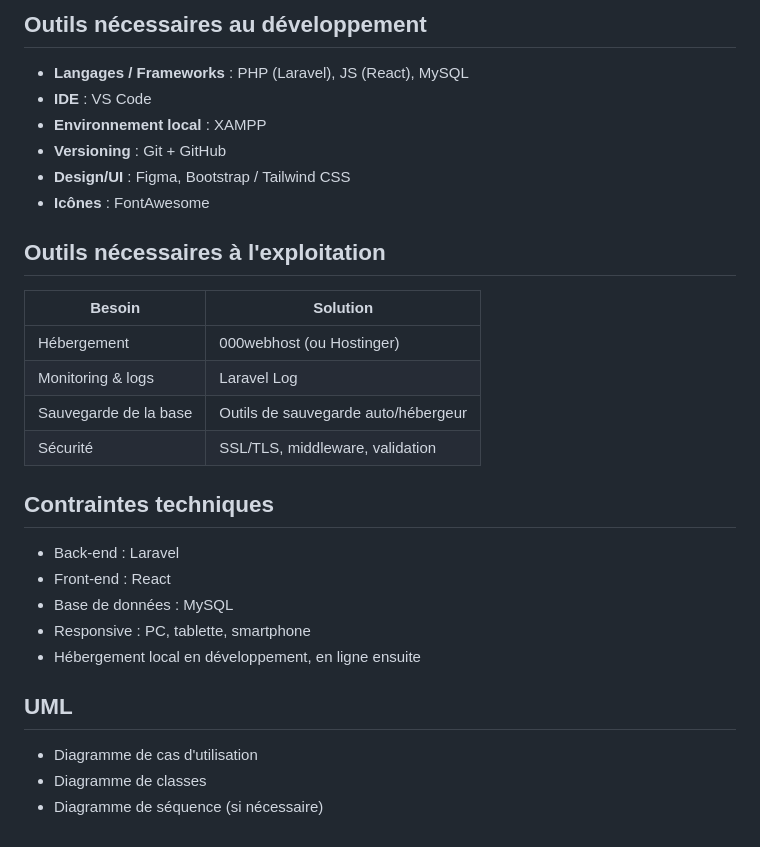
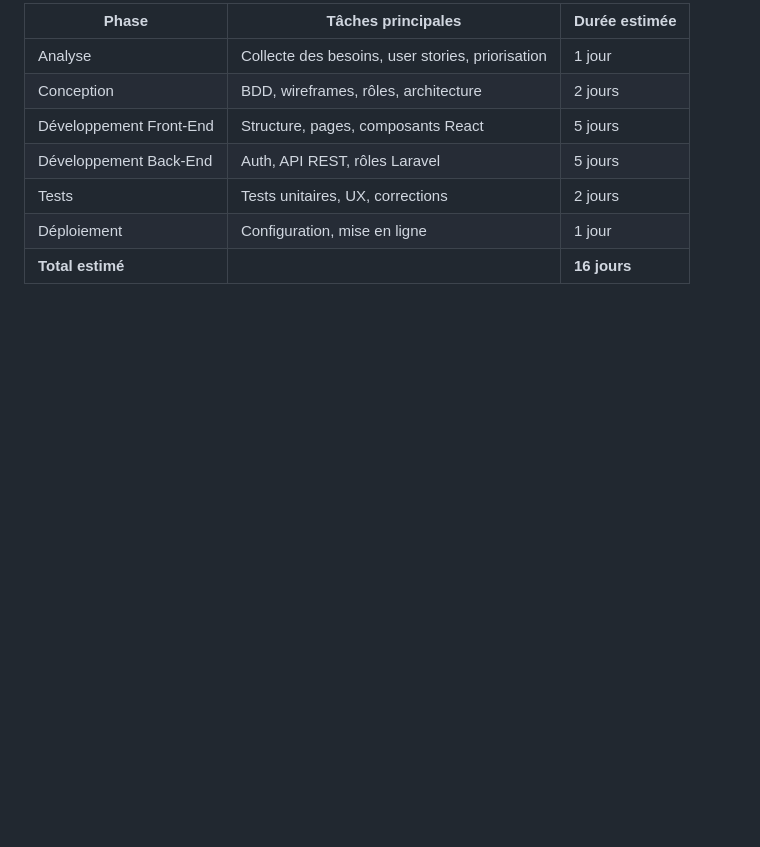
Before and after one commit to jamilaakh/CinemaRole, a Markdown page: README.md, the part around one of its changes. Rendered like a GitHub page; blank space fills up the shorter version.

```diff
--- a/README.md
+++ b/README.md
@@ -121,31 +101,9 @@
-## Outils nécessaires au développement
-
-* **Langages / Frameworks** : PHP (Laravel), JS (React), MySQL
-* **IDE** : VS Code
-* **Environnement local** : XAMPP
-* **Versioning** : Git + GitHub
-* **Design/UI** : Figma, Bootstrap / Tailwind CSS
-* **Icônes** : FontAwesome
-
-## Outils nécessaires à l'exploitation
-
-| Besoin                | Solution                            |
-| --------------------- | ----------------------------------- |
-| Hébergement           | 000webhost (ou Hostinger)           |
-| Monitoring & logs     | Laravel Log                         |
-| Sauvegarde de la base | Outils de sauvegarde auto/hébergeur |
-| Sécurité              | SSL/TLS, middleware, validation     |
-
-## Contraintes techniques
-
-* Back-end : Laravel
-* Front-end : React
-* Base de données : MySQL
-* Responsive : PC, tablette, smartphone
-* Hébergement local en développement, en ligne ensuite
-
-## UML
-
-* Diagramme de cas d'utilisation
-* Diagramme de classes
-* Diagramme de séquence (si nécessaire)
+| Phase              | Tâches principales                                 | Durée estimée |
+|--------------------|----------------------------------------------------|----------------|
+| Analyse            | Collecte des besoins, user stories, priorisation   | 1 jour         |
+| Conception         | BDD, wireframes, rôles, architecture               | 2 jours        |
+| Développement Front-End | Structure, pages, composants React            | 5 jours        |
+| Développement Back-End  | Auth, API REST, rôles Laravel                  | 5 jours        |
+| Tests              | Tests unitaires, UX, corrections                   | 2 jours        |
+| Déploiement        | Configuration, mise en ligne                       | 1 jour         |
+| **Total estimé**   |                                                    | **16 jours**   |
```
Also changed, not shown: other parts of README.md (+70 -90 lines).
